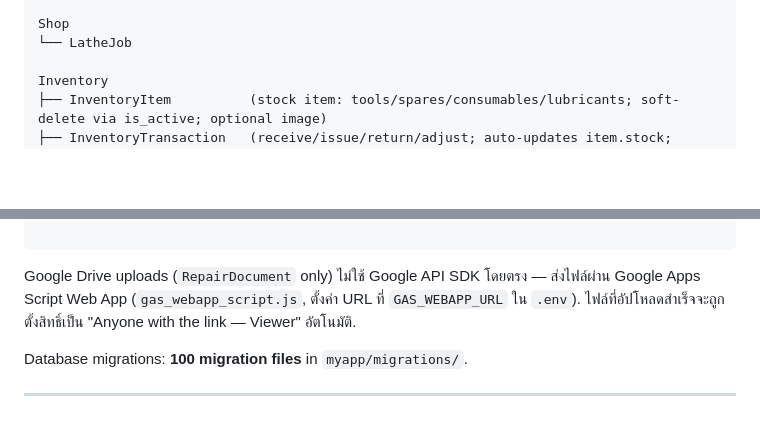
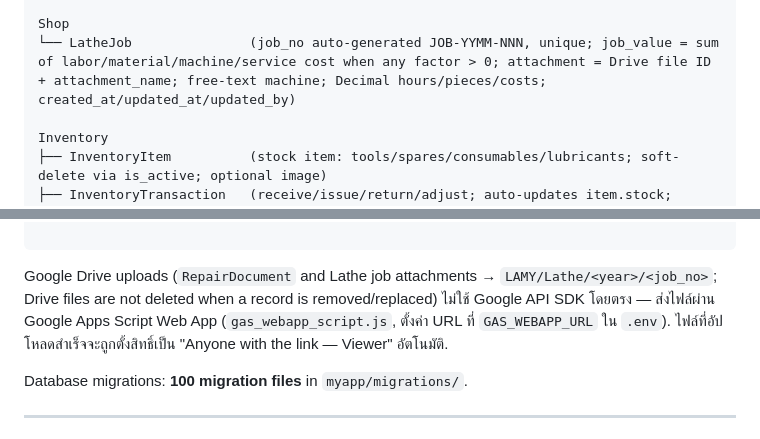
Before and after one commit to beerwwza/lamy-project, a Markdown page: README.md, 2 parts joined by grey strips. Rendered like a GitHub page; blank space fills up the shorter version.

````diff
--- a/README.md
+++ b/README.md
@@ -472,7 +472,7 @@ Equipment
 └── WorkOrder              (repair job history, linked to Equipment)
 
 Shop
-└── LatheJob
+└── LatheJob               (job_no auto-generated JOB-YYMM-NNN, unique; job_value = sum of labor/material/machine/service cost when any factor > 0; attachment = Drive file ID + attachment_name; free-text machine; Decimal hours/pieces/costs; created_at/updated_at/updated_by)
 
 Inventory
 ├── InventoryItem          (stock item: tools/spares/consumables/lubricants; soft-delete via is_active; optional image)
@@ -530,7 +530,7 @@ Energy Tracking — Electricity (Phase 1) (ระบบติดตามกา
 
 ```
 
-Google Drive uploads (`RepairDocument` only) ไม่ใช้ Google API SDK โดยตรง — ส่งไฟล์ผ่าน Google Apps Script Web App (`gas_webapp_script.js`, ตั้งค่า URL ที่ `GAS_WEBAPP_URL` ใน `.env`). ไฟล์ที่อัปโหลดสำเร็จจะถูกตั้งสิทธิ์เป็น "Anyone with the link — Viewer" อัตโนมัติ.
+Google Drive uploads (`RepairDocument` and Lathe job attachments → `LAMY/Lathe/<year>/<job_no>`; Drive files are not deleted when a record is removed/replaced) ไม่ใช้ Google API SDK โดยตรง — ส่งไฟล์ผ่าน Google Apps Script Web App (`gas_webapp_script.js`, ตั้งค่า URL ที่ `GAS_WEBAPP_URL` ใน `.env`). ไฟล์ที่อัปโหลดสำเร็จจะถูกตั้งสิทธิ์เป็น "Anyone with the link — Viewer" อัตโนมัติ.
 
 Database migrations: **100 migration files** in `myapp/migrations/`.
 
````
Also changed, not shown: other parts of README.md (+12 -4 lines).
